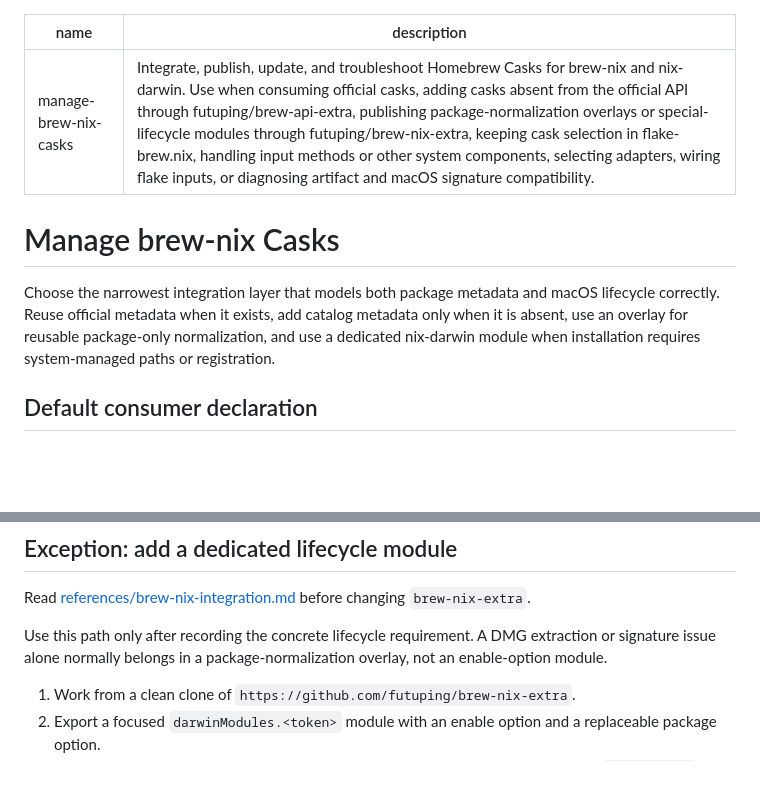
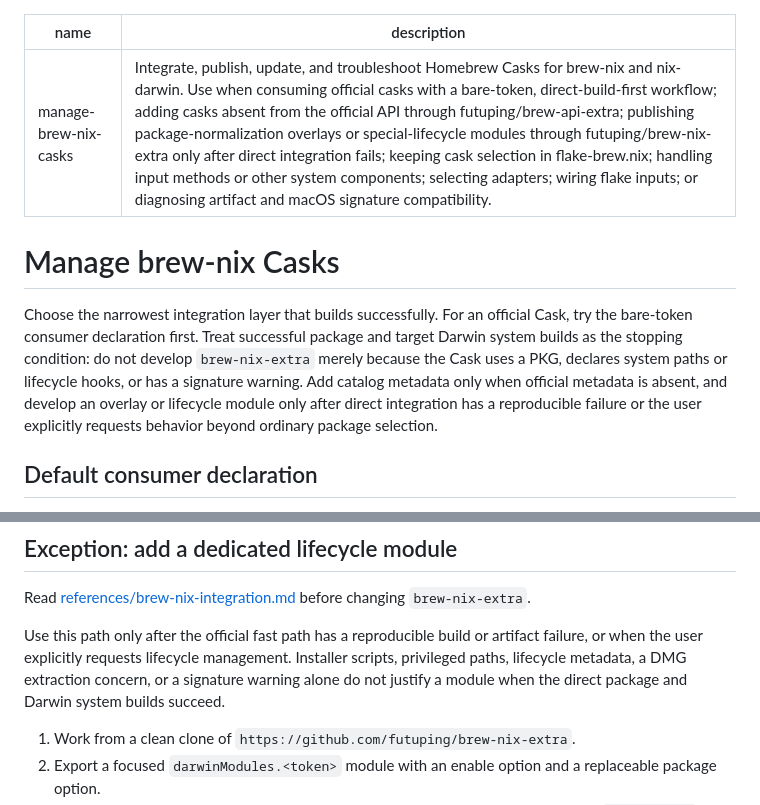
Before and after one commit to futuping/agent-skills, a Markdown page: skills/manage-brew-nix-casks/SKILL.md, 2 parts joined by grey strips. GitHub-like rendering; blank space fills up the shorter version.

```diff
--- a/skills/manage-brew-nix-casks/SKILL.md
+++ b/skills/manage-brew-nix-casks/SKILL.md
@@ -1,15 +1,18 @@
 ---
 name: manage-brew-nix-casks
-description: Integrate, publish, update, and troubleshoot Homebrew Casks for brew-nix and nix-darwin. Use when consuming official casks, adding casks absent from the official API through futuping/brew-api-extra, publishing package-normalization overlays or special-lifecycle modules through futuping/brew-nix-extra, keeping cask selection in flake-brew.nix, handling input methods or other system components, selecting adapters, wiring flake inputs, or diagnosing artifact and macOS signature compatibility.
+description: Integrate, publish, update, and troubleshoot Homebrew Casks for brew-nix and nix-darwin. Use when consuming official casks with a bare-token, direct-build-first workflow; adding casks absent from the official API through futuping/brew-api-extra; publishing package-normalization overlays or special-lifecycle modules through futuping/brew-nix-extra only after direct integration fails; keeping cask selection in flake-brew.nix; handling input methods or other system components; selecting adapters; wiring flake inputs; or diagnosing artifact and macOS signature compatibility.
 ---
 
 # Manage brew-nix Casks
 
-Choose the narrowest integration layer that models both package metadata and
-macOS lifecycle correctly. Reuse official metadata when it exists, add catalog
-metadata only when it is absent, use an overlay for reusable package-only
-normalization, and use a dedicated nix-darwin module when installation requires
-system-managed paths or registration.
+Choose the narrowest integration layer that builds successfully. For an
+official Cask, try the bare-token consumer declaration first. Treat successful
+package and target Darwin system builds as the stopping condition: do not
+develop `brew-nix-extra` merely because the Cask uses a PKG, declares system
+paths or lifecycle hooks, or has a signature warning. Add catalog metadata only
+when official metadata is absent, and develop an overlay or lifecycle module
+only after direct integration has a reproducible failure or the user explicitly
+requests behavior beyond ordinary package selection.
 
 ## Default consumer declaration
 
@@ -120,9 +151,11 @@ Read
 [references/brew-nix-integration.md](references/brew-nix-integration.md)
 before changing `brew-nix-extra`.
 
-Use this path only after recording the concrete lifecycle requirement. A DMG
-extraction or signature issue alone normally belongs in a package-normalization
-overlay, not an enable-option module.
+Use this path only after the official fast path has a reproducible build or
+artifact failure, or when the user explicitly requests lifecycle management.
+Installer scripts, privileged paths, lifecycle metadata, a DMG extraction
+concern, or a signature warning alone do not justify a module when the direct
+package and Darwin system builds succeed.
 
 1. Work from a clean clone of
    `https://github.com/futuping/brew-nix-extra`.
```
Also changed, not shown: other parts of skills/manage-brew-nix-casks/SKILL.md (+49 -15 lines), 2 other files.
